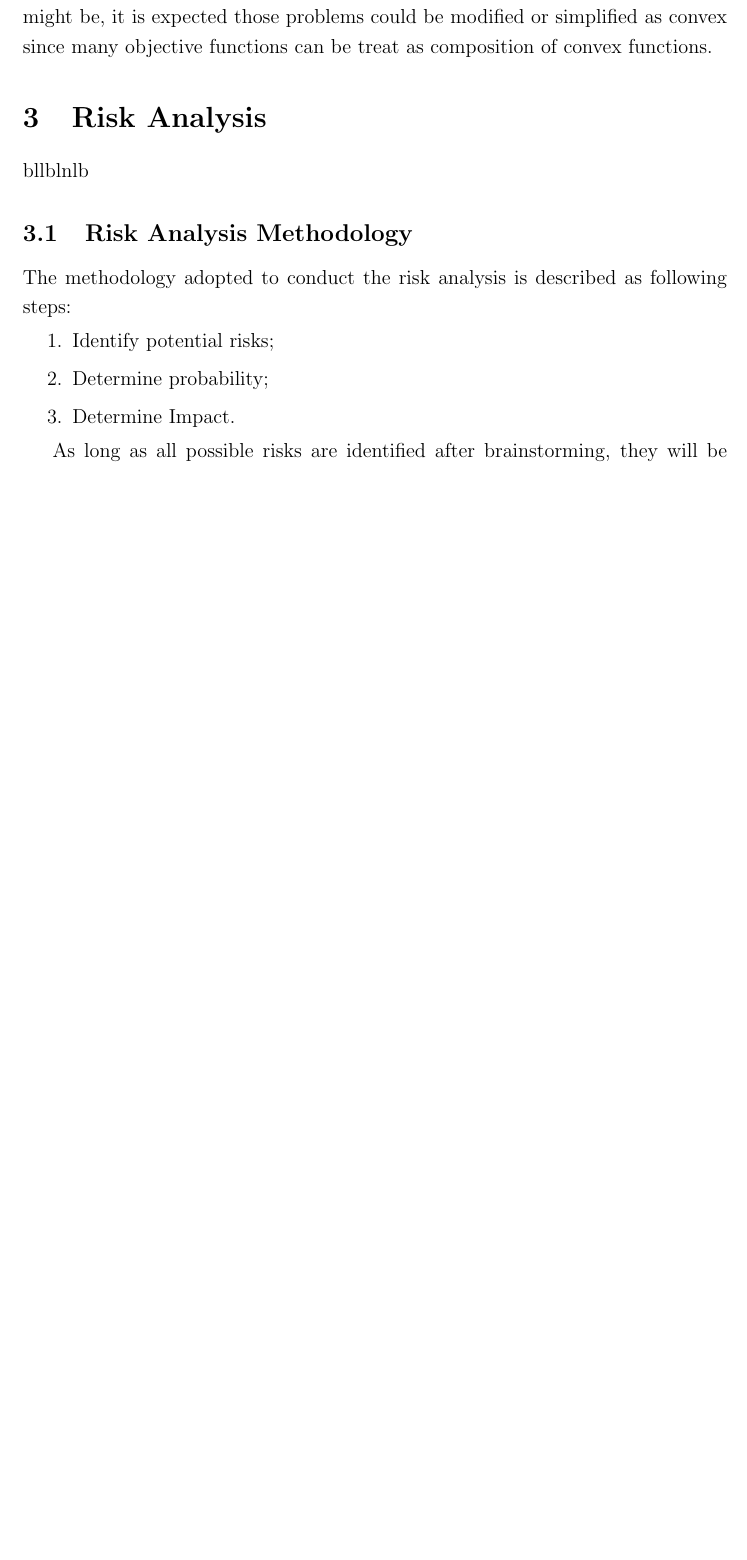
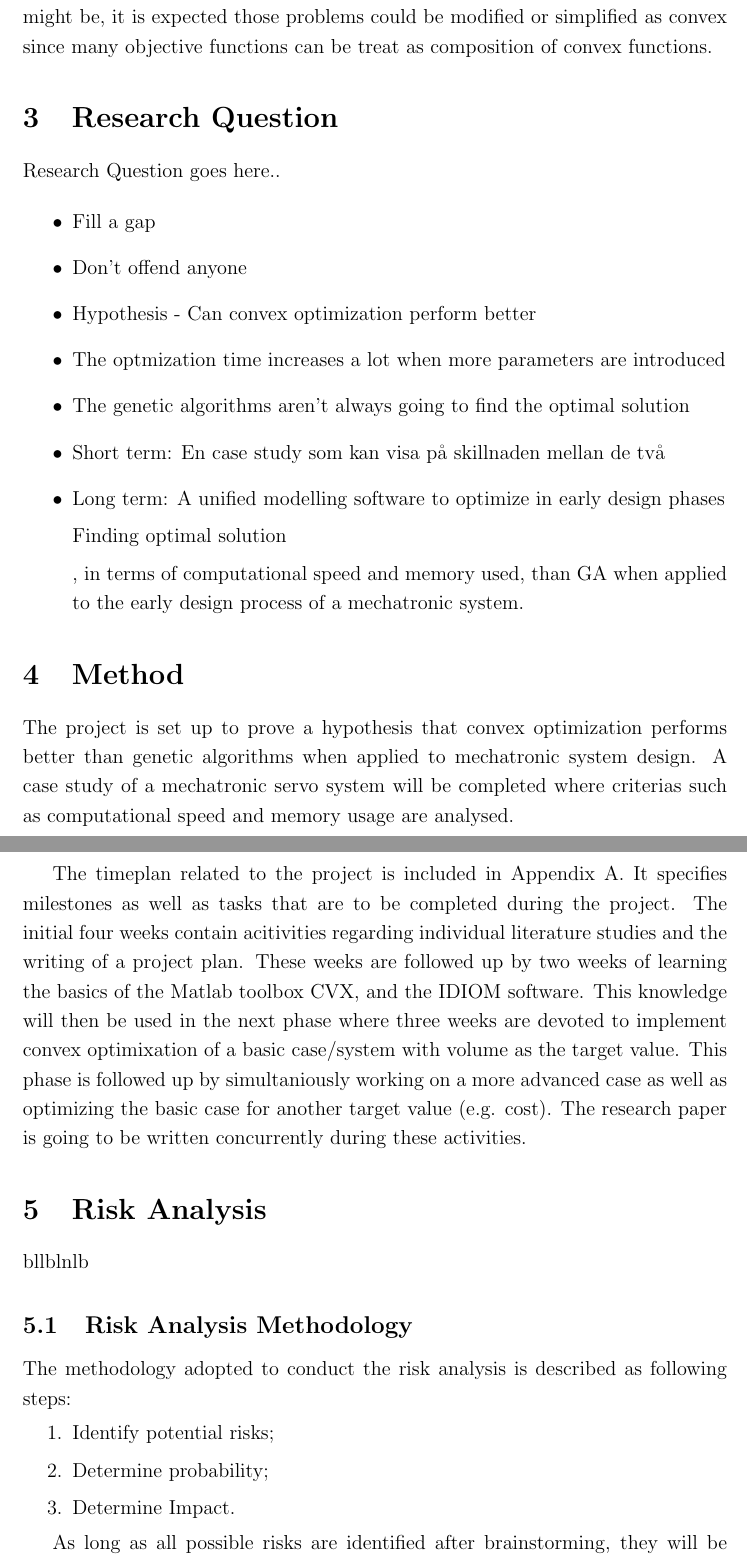
Before and after one commit to AlexGratner/ResearchProjectConvex, a LaTeX document (Project Plan/MF2075_IDIOM_Group_Plan_Report.tex, which reads Project Plan/Contents/Method.tex, Project Plan/Contents/ResearchQuestion.tex): part of page 4 of 8 before the commit and two parts of pages 4 and 5 of 9 after it, the two joined at a grey line, cut so that both start at the same text, the shorter picture padded with empty space. Compiled offline with pdfLaTeX.

Commit message:
Added Method and reseach question sections to report

```diff
--- /dev/null
+++ b/Project Plan/Contents/Method.tex
@@ -0,0 +1,3 @@
+The project is set up to prove a hypothesis that convex optimization performs better than genetic algorithms when applied to mechatronic system design. A case study of a mechatronic servo system will be completed where criterias such as computational speed and memory usage are analysed.
+
+The timeplan related to the project is included in Appendix A. It specifies milestones as well as tasks that are to be completed during the project. The initial four weeks contain acitivities regarding individual literature studies and the writing of a project plan. These weeks are followed up by two weeks of learning the basics of the Matlab toolbox CVX, and the IDIOM software. This knowledge will then be used in the next phase where three weeks are devoted to implement convex optimixation of a basic case/system with volume as the target value. This phase is followed up by simultaniously working on a more advanced case as well as optimizing the basic case for another target value (e.g. cost). The research paper is going to be written concurrently during these activities.
--- /dev/null
+++ b/Project Plan/Contents/ResearchQuestion.tex
@@ -0,0 +1,18 @@
+Research Question goes here..
+
+\begin{itemize}
+\item Fill a gap
+\item Don't offend anyone
+\item Hypothesis - Can convex optimization perform better
+\item The optmization time increases a lot when more parameters are introduced
+\item The genetic algorithms aren't always going to find the optimal solution
+
+\item Short term: En case study som kan visa på skillnaden mellan de två
+\item Long term: A unified modelling software to optimize in early design phases
+
+Finding optimal solution
+
+, in terms of computational speed and memory used, than GA when applied to the early design process of a mechatronic system.
+
+
+\end{itemize}
--- a/Project Plan/MF2075_IDIOM_Group_Plan_Report.tex
+++ b/Project Plan/MF2075_IDIOM_Group_Plan_Report.tex
@@ -113,14 +113,31 @@ Assoc. Prof. Lei \textsc{Feng} % Supervisor's Name
 %------------------------------------------------
 
 %----------------------------------------------------------------------------------------
-%	MAJOR SECTION 1
+%	BACKGROUND
 %----------------------------------------------------------------------------------------
 
 \section{Background and Problem Description} % Major section
 
 \input{./Contents/BackgroundDescrip.tex}
 
-%------------------------------------------------
+%----------------------------------------------------------------------------------------
+%	BACKGROUND
+%----------------------------------------------------------------------------------------
+
+\section{Research Question} % Major section
+
+\input{./Contents/ResearchQuestion.tex}
+
+%----------------------------------------------------------------------------------------
+%	METHOD
+%----------------------------------------------------------------------------------------
+\section{Method}
+\input{./Contents/Method.tex}
+
+%----------------------------------------------------------------------------------------
+%	RISK ANALYSIS
+%----------------------------------------------------------------------------------------
+
 
 \section{Risk Analysis} % Major section
 
```
Also changed, not shown: Project Plan/MF2075_IDIOM_Group_Plan_Report.tex (4 more changed lines).
